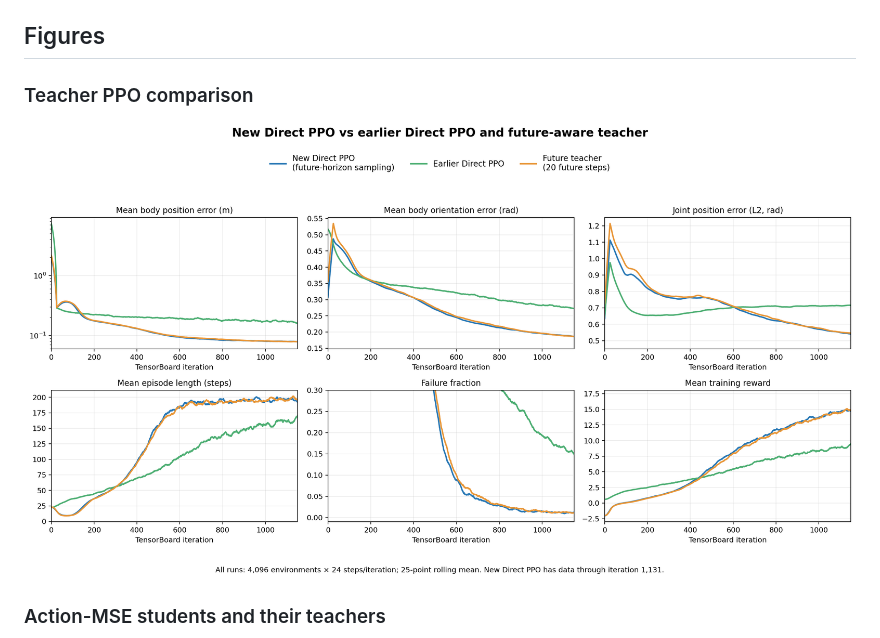
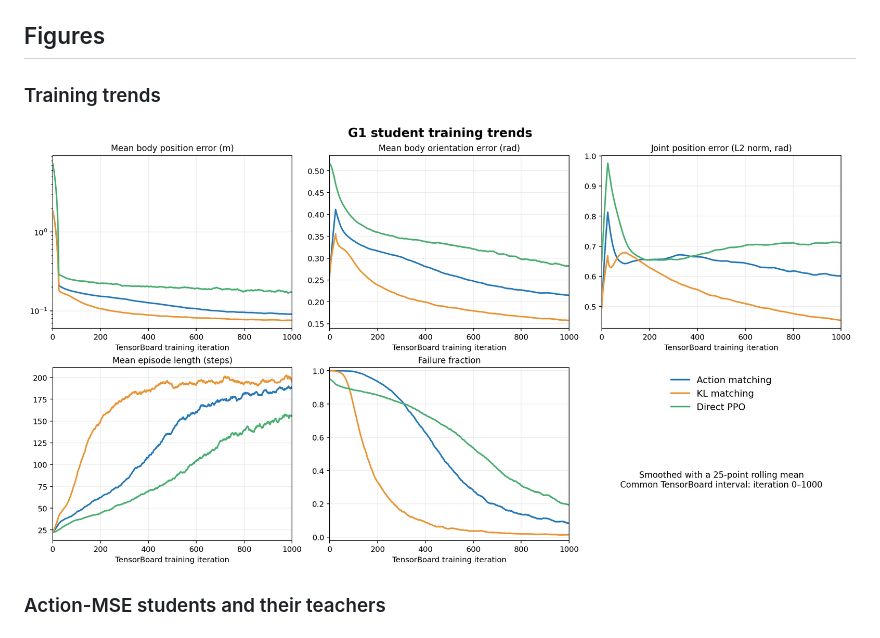
Before and after one commit to montreal66/shenlan-humanoid-hw6-distillation, a Markdown page: README.md, the part around the change. Drawn GitHub-style; pictures changed too: figures/tb-training-trends.png (added), figures/teacher-vs-direct-ppo-1000.png (deleted).

Commit message:
Replace teacher comparison with training trends figure

```diff
--- a/README.md
+++ b/README.md
@@ -10,9 +10,9 @@ This repository is a reproducible snapshot of the HW6 G1 tracking/distillation e
 
 ## Figures
 
-### Teacher PPO comparison
+### Training trends
 
-![Teacher PPO comparison](figures/teacher-vs-direct-ppo-1000.png)
+![Training trends](figures/tb-training-trends.png)
 
 ### Action-MSE students and their teachers
 
```
